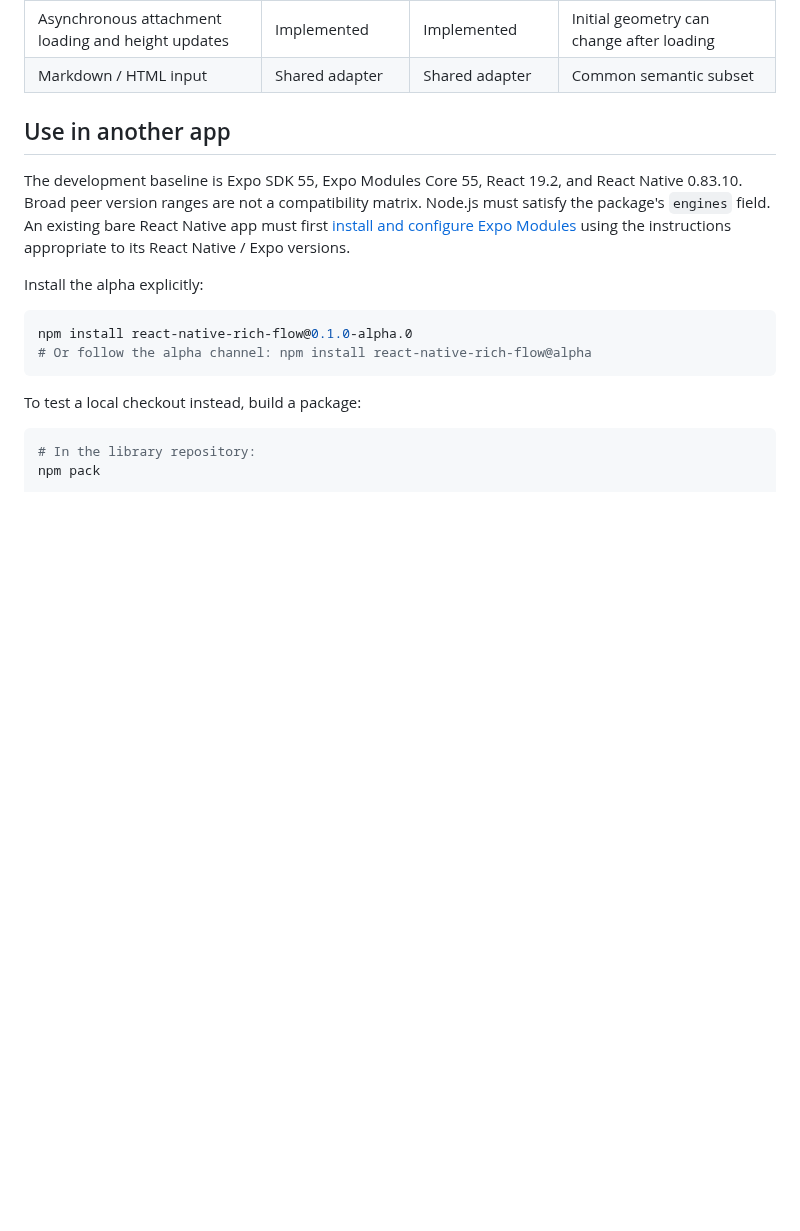
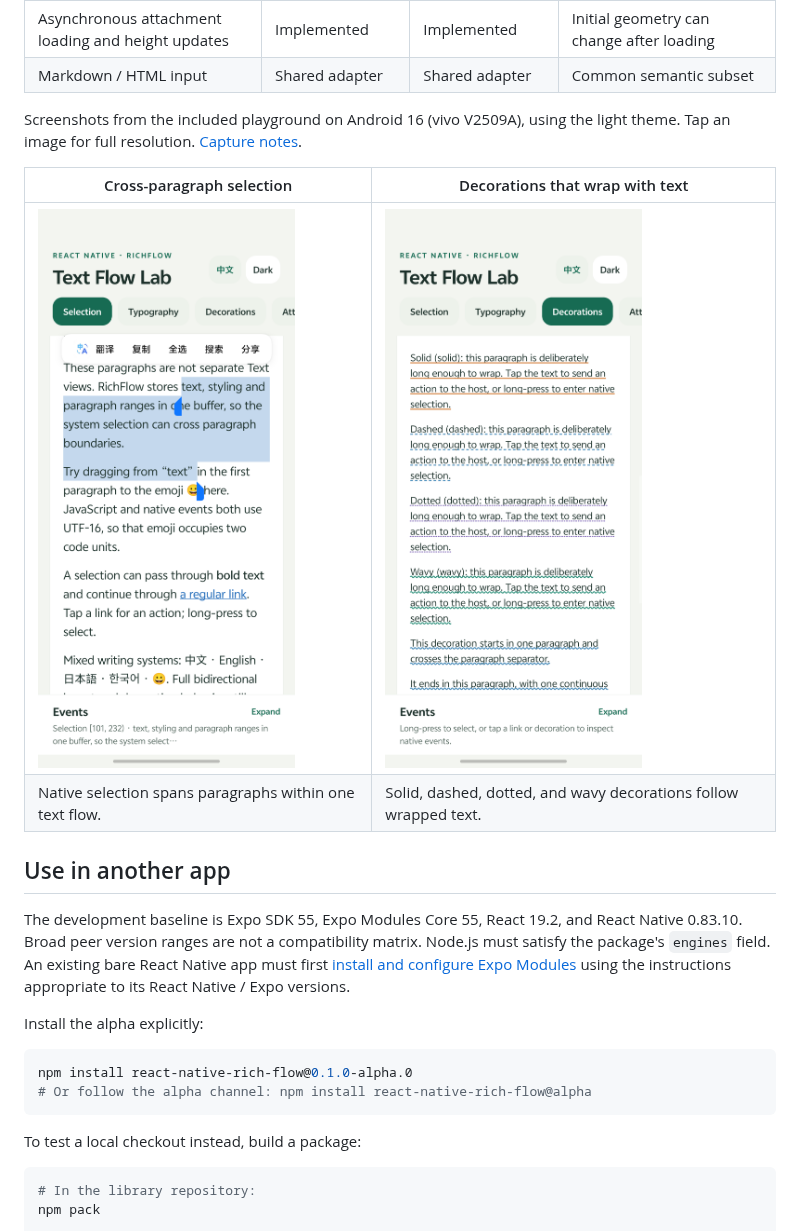
Before and after one commit to huamurui/react-native-rich-flow, a Markdown page: README.md, the part around one of its changes. GitHub-like rendering; pictures changed too: docs/images/android-decorations.png (added), docs/images/android-selection.png (added); blank space fills up the shorter version.

Commit message:
docs: add native playground screenshots to READMEs

```diff
--- a/README.md
+++ b/README.md
@@ -63,6 +63,14 @@ See [native behavior and limits](./docs/native-behavior.md) for platform details
 | Semantic copying and selection source mapping | Native copy + JS mapping | Native copy + JS mapping | UTF-16 semantic offsets |
 | Asynchronous attachment loading and height updates | Implemented | Implemented | Initial geometry can change after loading |
 | Markdown / HTML input | Shared adapter | Shared adapter | Common semantic subset |
+
+Screenshots from the included playground on Android 16 (vivo V2509A), using the
+light theme. Tap an image for full resolution. [Capture notes](./docs/images/README.md).
+
+| Cross-paragraph selection | Decorations that wrap with text |
+| --- | --- |
+| <a href="./docs/images/android-selection.png"><img src="./docs/images/android-selection.png" width="320" alt="Native selection spans paragraphs within one text flow."></a> | <a href="./docs/images/android-decorations.png"><img src="./docs/images/android-decorations.png" width="320" alt="Solid, dashed, dotted, and wavy decorations follow wrapped text."></a> |
+| Native selection spans paragraphs within one text flow. | Solid, dashed, dotted, and wavy decorations follow wrapped text. |
 
 ## Use in another app
 
```
Also changed, not shown: other parts of README.md (+10 -0 lines), README.zh-CN.md (+17 -0 lines), docs/images/README.md (added, +27 -0 lines), docs/images/android-attachments.png (added), docs/images/android-cjk-furigana.png (added), docs/images/android-cjk-pinyin.png (added), docs/images/android-html.png (added).
